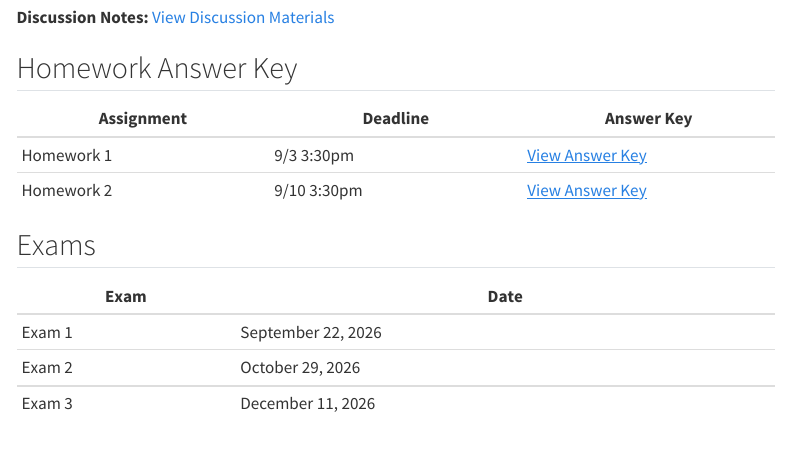
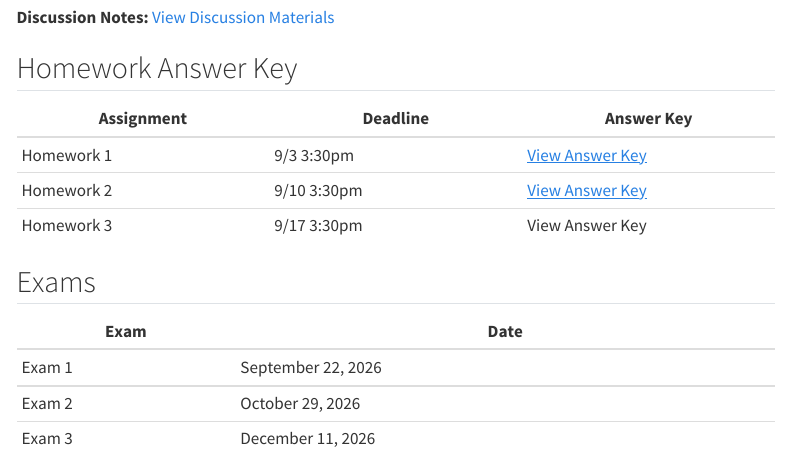
Before and after one commit to EricGXZhou/econ3200-ta, a Quarto document (index.qmd): the page in a window 1100 px wide, from 320 px down. Rendered offline with R 4.5, knitr and Pandoc in place of Quarto, with nearby package versions; menus at the side of the page are left out.

Commit message:
Update discussion materials layout

```diff
--- a/index.qmd
+++ b/index.qmd
@@ -23,6 +23,7 @@ Welcome to the TA website for **ECON 3200: The Economics of Globalization**.
 |---|---|---|
 | Homework 1 | 9/3 3:30pm | [View Answer Key](materials/ECON_3200_F2026_HW1_Answer_Key.pdf){target="_blank"} |
 | Homework 2 | 9/10 3:30pm | [View Answer Key](materials/ECON_3200_F2026_HW2_Answer_Key.pdf){target="_blank"} |
+| Homework 3 | 9/17 3:30pm | View Answer Key |
 
 ## Exams
 
```
